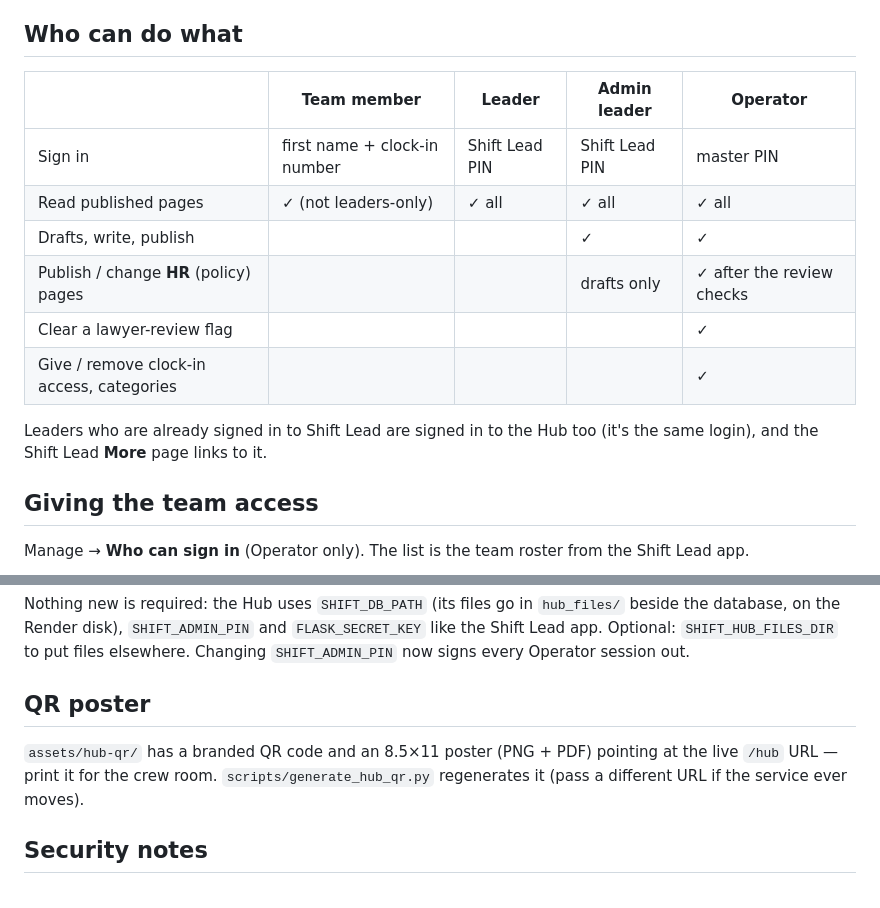
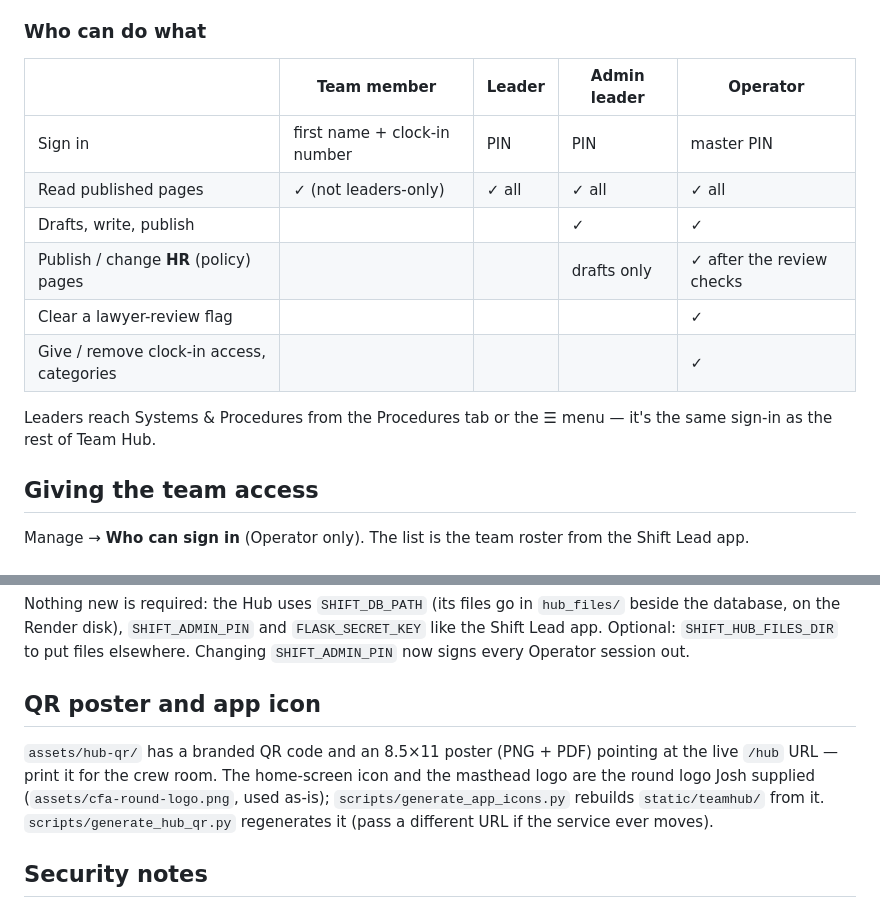
Before and after one commit to CFAautomate26/cfa-sidekick-production, a Markdown page: docs/team-hub.md, 2 parts joined by grey strips. GitHub-like rendering.

```diff
--- a/docs/team-hub.md
+++ b/docs/team-hub.md
@@ -28,19 +72,19 @@ Chick-fil-A Wharncliffe & Wonderland, on everyone's phone.
 - **Lawyer review flag** — any editor can flag a page; it can't be
   published until the Operator clears the flag with a note.
 
-## Who can do what
+### Who can do what
 
 | | Team member | Leader | Admin leader | Operator |
 |---|---|---|---|---|
-| Sign in | first name + clock-in number | Shift Lead PIN | Shift Lead PIN | master PIN |
+| Sign in | first name + clock-in number | PIN | PIN | master PIN |
 | Read published pages | ✓ (not leaders-only) | ✓ all | ✓ all | ✓ all |
 | Drafts, write, publish | | | ✓ | ✓ |
 | Publish / change **HR** (policy) pages | | | drafts only | ✓ after the review checks |
 | Clear a lawyer-review flag | | | | ✓ |
 | Give / remove clock-in access, categories | | | | ✓ |
 
-Leaders who are already signed in to Shift Lead are signed in to the Hub
-too (it's the same login), and the Shift Lead **More** page links to it.
+Leaders reach Systems & Procedures from the Procedures tab or the ☰ menu
+— it's the same sign-in as the rest of Team Hub.
 
 ## Giving the team access
 
@@ -139,10 +183,13 @@ and `FLASK_SECRET_KEY` like the Shift Lead app. Optional:
 `SHIFT_HUB_FILES_DIR` to put files elsewhere. Changing `SHIFT_ADMIN_PIN`
 now signs every Operator session out.
 
-## QR poster
+## QR poster and app icon
 
 `assets/hub-qr/` has a branded QR code and an 8.5×11 poster (PNG + PDF)
-pointing at the live `/hub` URL — print it for the crew room.
+pointing at the live `/hub` URL — print it for the crew room. The
+home-screen icon and the masthead logo are the round logo Josh supplied
+(`assets/cfa-round-logo.png`, used as-is); `scripts/generate_app_icons.py`
+rebuilds `static/teamhub/` from it.
 `scripts/generate_hub_qr.py` regenerates it (pass a different URL if the
 service ever moves).
 
```
Also changed, not shown: other parts of docs/team-hub.md (+57 -6 lines), CLAUDE.md (+14 -2 lines), docs/shift-leading-app.md (+6 -4 lines).
